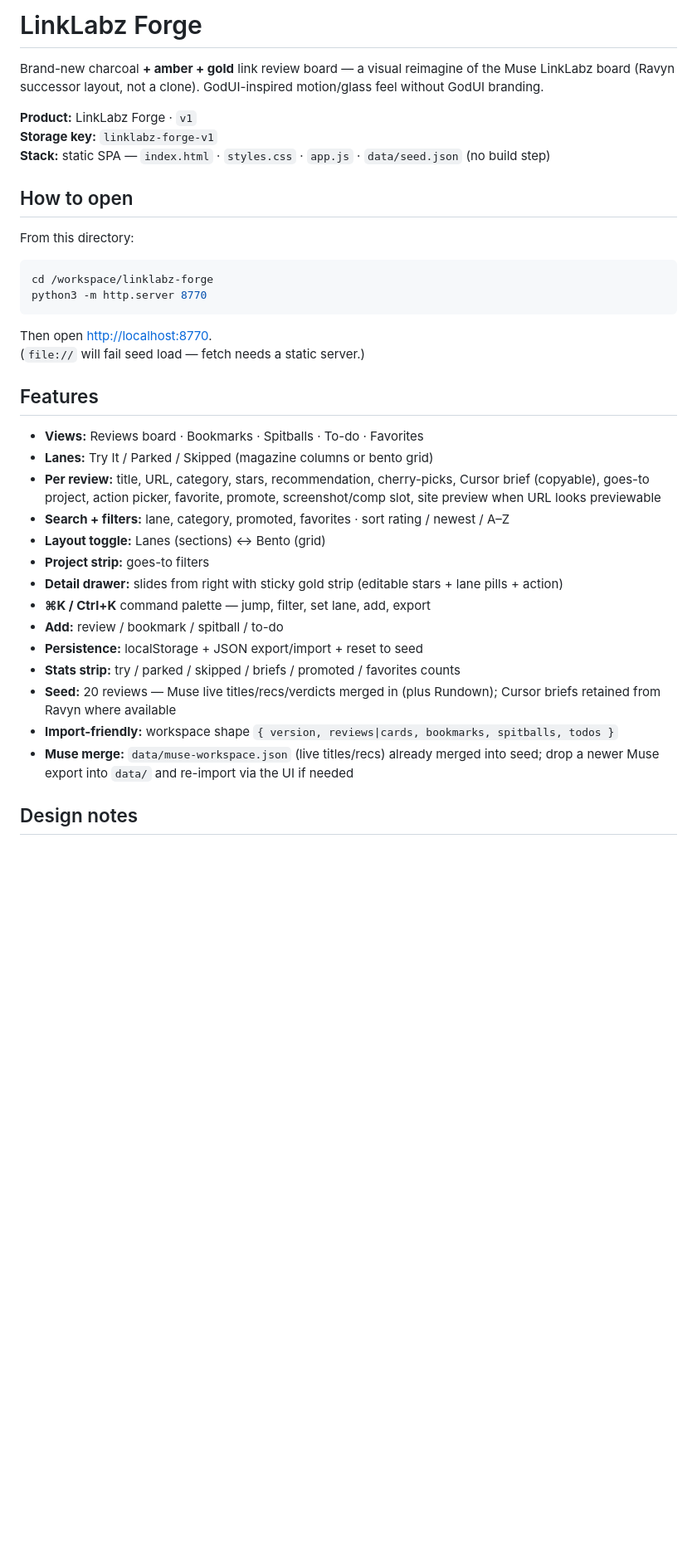
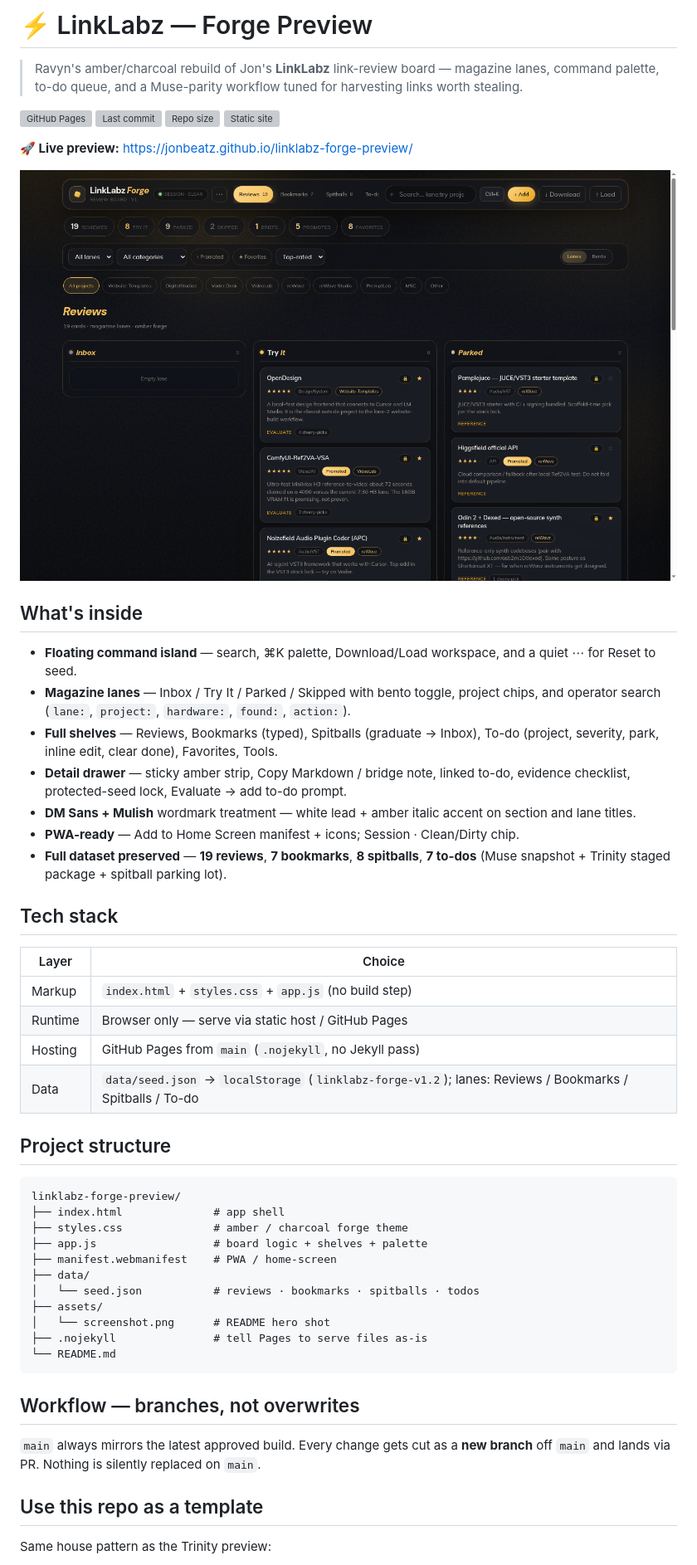
Before and after one commit to jonbeatz/linklabz-forge-preview, a Markdown page: README.md, the part around the change printed below. Shown: that part at 83% size. Rendered like a GitHub page; pictures changed too: assets/screenshot.png (added); blank space fills up the shorter version; grey boxes are pictures that could not be loaded.

Commit message:
Mirror Trinity preview repo layout for Forge
Add house-pattern README (badges, live link, hero shot, features,
tech table, tree, branch workflow), assets/screenshot.png, and
.nojekyll so Pages serves the static forge build as-is.

````diff
--- a/README.md
+++ b/README.md
@@ -1,39 +1,60 @@
-# LinkLabz Forge
+# ⚡ LinkLabz — Forge Preview
 
-Brand-new charcoal **+ amber + gold** link review board — a visual reimagine of the Muse LinkLabz board (Ravyn successor layout, not a clone). GodUI-inspired motion/glass feel without GodUI branding.
+> Ravyn's amber/charcoal rebuild of Jon's **LinkLabz** link-review board — magazine
+> lanes, command palette, to-do queue, and a Muse-parity workflow tuned for
+> harvesting links worth stealing.
 
-**Product:** LinkLabz Forge · `v1`
-**Storage key:** `linklabz-forge-v1`
-**Stack:** static SPA — `index.html` · `styles.css` · `app.js` · `data/seed.json` (no build step)
+[![GitHub Pages](https://img.shields.io/github/deployments/jonbeatz/linklabz-forge-preview?label=github%20pages)](https://jonbeatz.github.io/linklabz-forge-preview/)
+[![Last commit](https://img.shields.io/github/last-commit/jonbeatz/linklabz-forge-preview)](https://github.com/jonbeatz/linklabz-forge-preview/commits/main)
+[![Repo size](https://img.shields.io/github/repo-size/jonbeatz/linklabz-forge-preview)](https://github.com/jonbeatz/linklabz-forge-preview)
+![Static site](https://img.shields.io/badge/site-static%20html%2Fcss%2Fjs-blue)
 
-## How to open
+**🚀 Live preview:** https://jonbeatz.github.io/linklabz-forge-preview/
 
-From this directory:
+![LinkLabz Forge preview](assets/screenshot.png)
 
-```bash
-cd /workspace/linklabz-forge
-python3 -m http.server 8770
+## What's inside
+
+- **Floating command island** — search, ⌘K palette, Download/Load workspace, and a quiet ⋯ for Reset to seed.
+- **Magazine lanes** — Inbox / Try It / Parked / Skipped with bento toggle, project chips, and operator search (`lane:`, `project:`, `hardware:`, `found:`, `action:`).
+- **Full shelves** — Reviews, Bookmarks (typed), Spitballs (graduate → Inbox), To-do (project, severity, park, inline edit, clear done), Favorites, Tools.
+- **Detail drawer** — sticky amber strip, Copy Markdown / bridge note, linked to-do, evidence checklist, protected-seed lock, Evaluate → add to-do prompt.
+- **DM Sans + Mulish** wordmark treatment — white lead + amber italic accent on section and lane titles.
+- **PWA-ready** — Add to Home Screen manifest + icons; Session · Clean/Dirty chip.
+- **Full dataset preserved** — **19 reviews**, **7 bookmarks**, **8 spitballs**, **7 to-dos** (Muse snapshot + Trinity staged package + spitball parking lot).
+
+## Tech stack
+
+| Layer   | Choice                                                                  |
+| ------- | ----------------------------------------------------------------------- |
+| Markup  | `index.html` + `styles.css` + `app.js` (no build step)                  |
+| Runtime | Browser only — serve via static host / GitHub Pages                     |
+| Hosting | GitHub Pages from `main` (`.nojekyll`, no Jekyll pass)                  |
+| Data    | `data/seed.json` → `localStorage` (`linklabz-forge-v1.2`); lanes: Reviews / Bookmarks / Spitballs / To-do |
+
+## Project structure
+
+```text
+linklabz-forge-preview/
+├── index.html              # app shell
+├── styles.css              # amber / charcoal forge theme
+├── app.js                  # board logic + shelves + palette
+├── manifest.webmanifest    # PWA / home-screen
+├── data/
+│   └── seed.json           # reviews · bookmarks · spitballs · todos
+├── assets/
+│   └── screenshot.png      # README hero shot
+├── .nojekyll               # tell Pages to serve files as-is
+└── README.md
 ```
 
-Then open [http://localhost:8770](http://localhost:8770).
-(`file://` will fail seed load — fetch needs a static server.)
+## Workflow — branches, not overwrites
 
-## Features
+`main` always mirrors the latest approved build. Every change gets cut as a
+**new branch** off `main` and lands via PR. Nothing is silently replaced on
+`main`.
 
-- **Views:** Reviews board · Bookmarks · Spitballs · To-do · Favorites
-- **Lanes:** Try It / Parked / Skipped (magazine columns or bento grid)
-- **Per review:** title, URL, category, stars, recommendation, cherry-picks, Cursor brief (copyable), goes-to project, action picker, favorite, promote, screenshot/comp slot, site preview when URL looks previewable
-- **Search + filters:** lane, category, promoted, favorites · sort rating / newest / A–Z
-- **Layout toggle:** Lanes (sections) ↔ Bento (grid)
-- **Project strip:** goes-to filters
-- **Detail drawer:** slides from right with sticky gold strip (editable stars + lane pills + action)
-- **⌘K / Ctrl+K** command palette — jump, filter, set lane, add, export
-- **Add:** review / bookmark / spitball / to-do
-- **Persistence:** localStorage + JSON export/import + reset to seed
-- **Stats strip:** try / parked / skipped / briefs / promoted / favorites counts
-- **Seed:** 20 reviews — Muse live titles/recs/verdicts merged in (plus Rundown); Cursor briefs retained from Ravyn where available
-- **Import-friendly:** workspace shape `{ version, reviews|cards, bookmarks, spitballs, todos }`
-- **Muse merge:** `data/muse-workspace.json` (live titles/recs) already merged into seed; drop a newer Muse export into `data/` and re-import via the UI if needed
+## Use this repo as a template
 
-## Design notes
+Same house pattern as the Trinity preview:
 
````
Also changed, not shown: other parts of README.md (+7 -8 lines), 1 other file.
